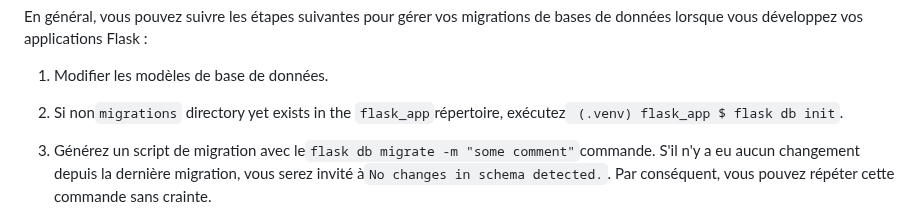
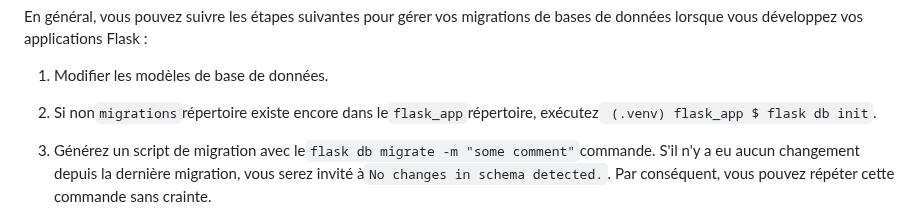
Before and after one commit to vanHeemstraSystems/flask-nodezator, a Markdown page: README.fr.md, the part around one of its changes. Drawn GitHub-style.

Commit message:
docs: Added README."fr".md translation via https://github.com/dephraiim/translate-readme

```diff
--- a/README.fr.md
+++ b/README.fr.md
@@ -38,7 +40,7 @@ En général, vous pouvez suivre les étapes suivantes pour gérer vos migration
 
 1) Modifier les modèles de base de données.
 
-2) Si non`migrations` directory yet exists in the `flask_app`répertoire, exécutez` (.venv) flask_app $ flask db init`.
+2) Si non`migrations`répertoire existe encore dans le`flask_app`répertoire, exécutez` (.venv) flask_app $ flask db init`.
 
 3) Générez un script de migration avec le`flask db migrate -m "some comment"`commande. S'il n'y a eu aucun changement depuis la dernière migration, vous serez invité à`No changes in schema detected.`. Par conséquent, vous pouvez répéter cette commande sans crainte.
 
```
Also changed, not shown: other parts of README.fr.md (+2 -0 lines).
